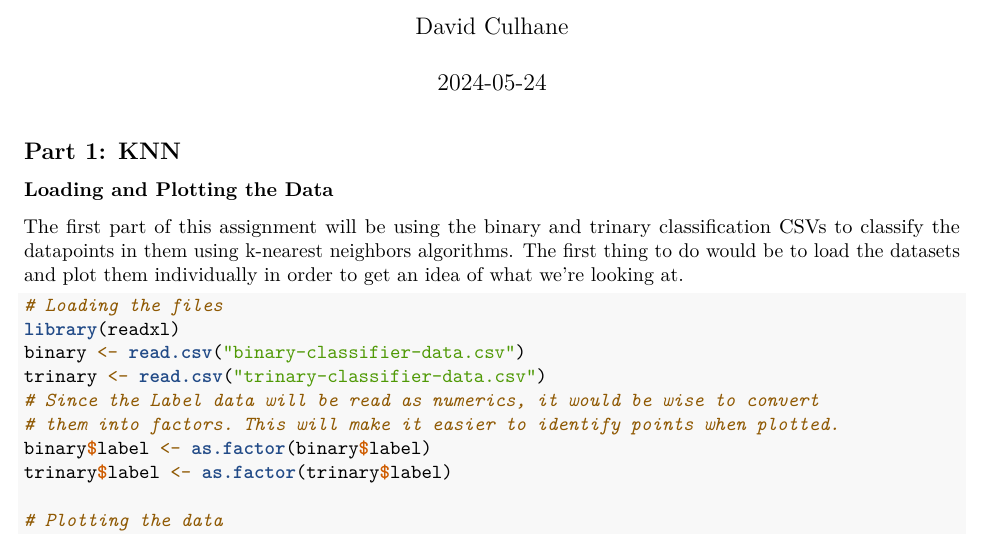
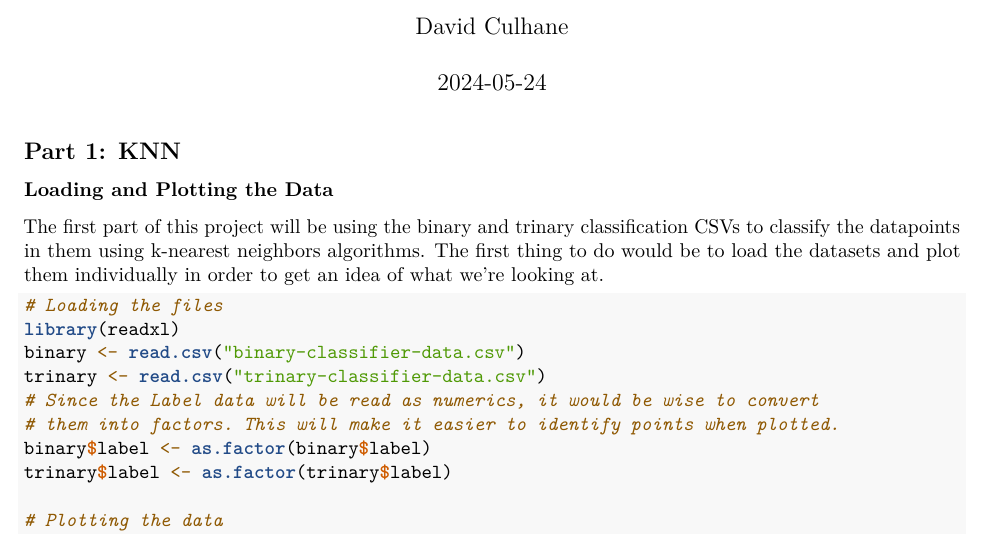
Before and after one commit to dtculhane/portfolio, an R Markdown document (Clustering in R/Clustering in R.Rmd): part of page 1 of 13, cut so that both start at the same text. Rendered offline with R 4.5, knitr and Pandoc, then LaTeX, with nearby package versions; some code elsewhere in the file could not run offline.

Commit message:
Updating Clustering Project

````diff
--- a/Clustering in R/Clustering in R README.txt
+++ b/Clustering in R/Clustering in R README.txt
@@ -1,7 +1,7 @@
 Clustering in R README
 David Culhane
 
-This assignment works with clustering in R given sample sets of data. The sample data files include binary classified sample data, trinary classified sample data, and data appearing to resemble Super Mario Bros. for the NES. The script in R is intended to run with these provided datasets and teach the clustering process, as well as its effects, in R.
+This project works with clustering in R given sample sets of data. The sample data files include binary classified sample data, trinary classified sample data, and data appearing to resemble Super Mario Bros. for the NES. The script in R is intended to run with these provided datasets and teach the clustering process, as well as its effects, in R.
 
 Part 1 loads the data and creates a KNN clustering function to use on the binary and trinary datasets. Multiple clusterings are performed with various K values and these values are checked for accuracy.
 
--- a/Clustering in R/Clustering in R.Rmd
+++ b/Clustering in R/Clustering in R.Rmd
@@ -13,7 +13,7 @@ knitr::opts_chunk$set(echo = TRUE)
 
 ### Loading and Plotting the Data
 
-The first part of this assignment will be using the binary and trinary classification CSVs to classify the datapoints in them using k-nearest neighbors algorithms. The first thing to do would be to load the datasets and plot them individually in order to get an idea of what we're looking at.
+The first part of this project will be using the binary and trinary classification CSVs to classify the datapoints in them using k-nearest neighbors algorithms. The first thing to do would be to load the datasets and plot them individually in order to get an idea of what we're looking at.
 
 ```{r}
 # Loading the files
````
